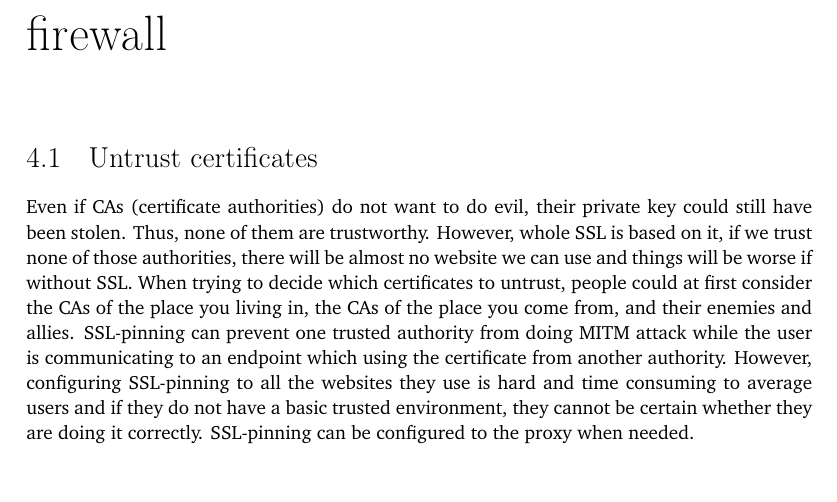
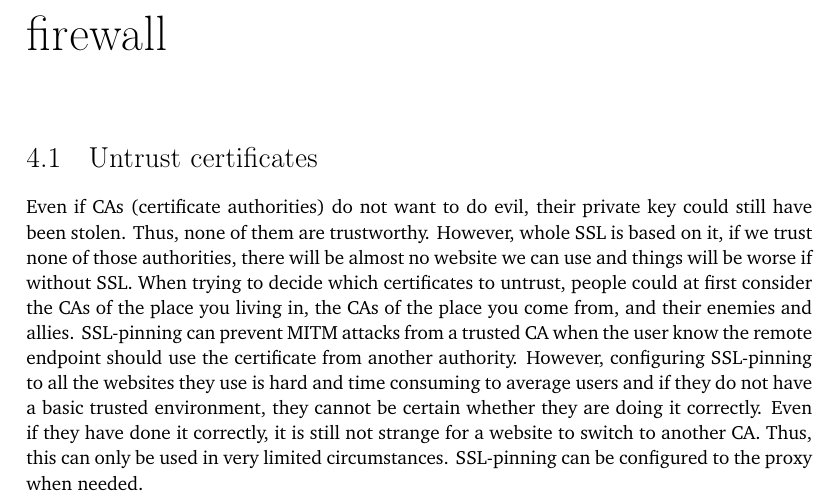
Before and after one commit to YongBinnnnnnnnnnnnnnnnnnnnnnnnnnnnnnnnn/hood, a LaTeX thesis (paper/paper.tex): part of page 21 of 30, cut so that both start at the same text, the shorter picture padded with empty space. Compiled offline with pdfLaTeX.

Commit message:
paper: polish Untrust certificates part

```diff
--- a/paper/paper.tex
+++ b/paper/paper.tex
@@ -109,7 +109,7 @@ The proxy will only work on SSL handshake packets. It will remove all weak algor
 
 \section{Untrust certificates}
 
-Even if CAs (certificate authorities) do not want to do evil, their private key could still have been stolen. Thus, none of them are trustworthy. However, whole SSL is based on it, if we trust none of those authorities, there will be almost no website we can use and things will be worse if without SSL. When trying to decide which certificates to untrust, people could at first consider the CAs of the place you living in, the CAs of the place you come from, and their enemies and allies. SSL-pinning can prevent one trusted authority from doing MITM attack while the user is communicating to an endpoint which using the certificate from another authority. However, configuring SSL-pinning to all the websites they use is hard and time consuming to average users and if they do not have a basic trusted environment, they cannot be certain whether they are doing it correctly. SSL-pinning can be configured to the proxy when needed.
+Even if CAs (certificate authorities) do not want to do evil, their private key could still have been stolen. Thus, none of them are trustworthy. However, whole SSL is based on it, if we trust none of those authorities, there will be almost no website we can use and things will be worse if without SSL. When trying to decide which certificates to untrust, people could at first consider the CAs of the place you living in, the CAs of the place you come from, and their enemies and allies. SSL-pinning can prevent MITM attacks from a trusted CA when the user know the remote endpoint should use the certificate from another authority. However, configuring SSL-pinning to all the websites they use is hard and time consuming to average users and if they do not have a basic trusted environment, they cannot be certain whether they are doing it correctly. Even if they have done it correctly, it is still not strange for a website to switch to another CA. Thus, this can only be used in very limited circumstances. SSL-pinning can be configured to the proxy when needed.
 
 \chapter[Short title]{A chapter title which will run over two lines --- it's for
   testing purpose}
```
Also changed, not shown: paper/paper.pdf.
